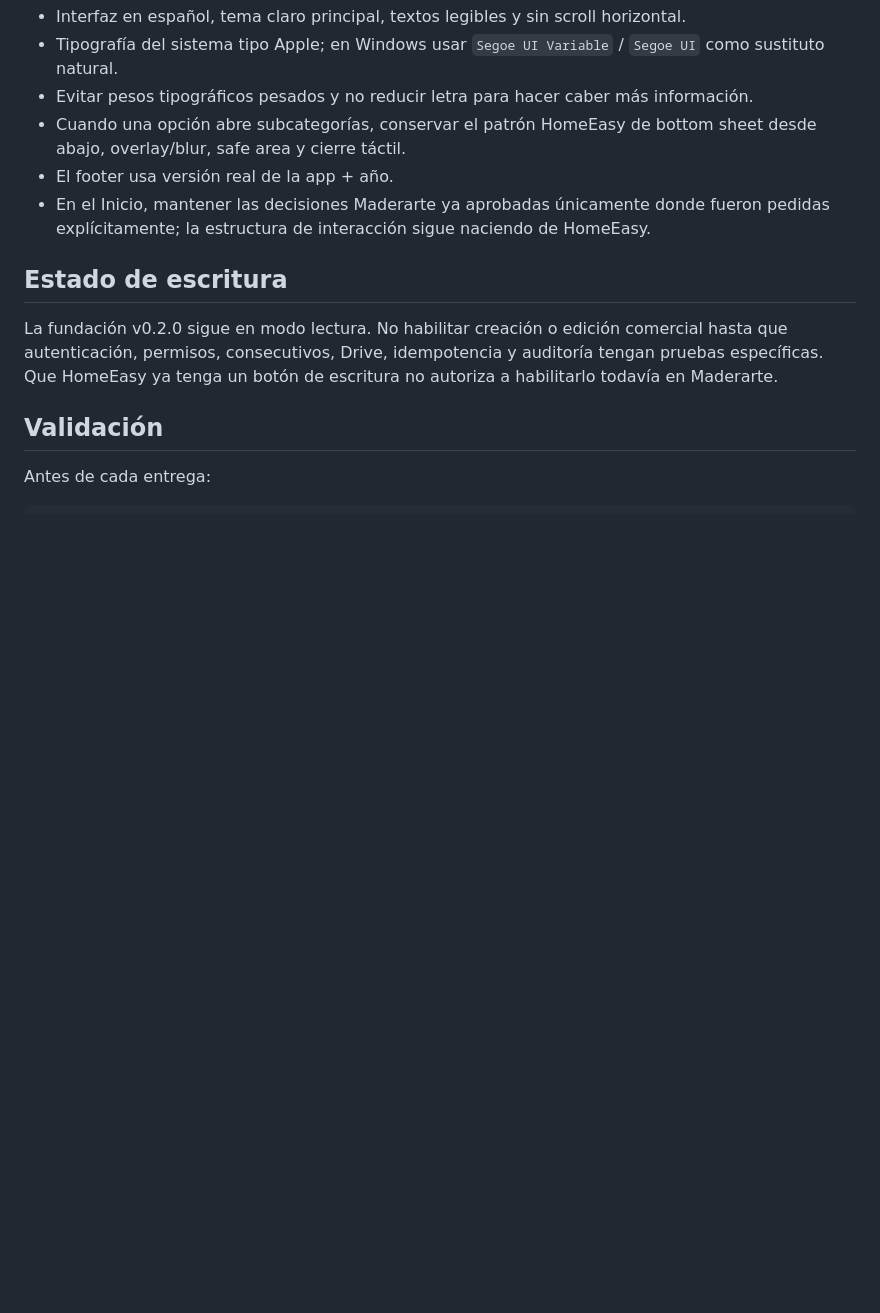
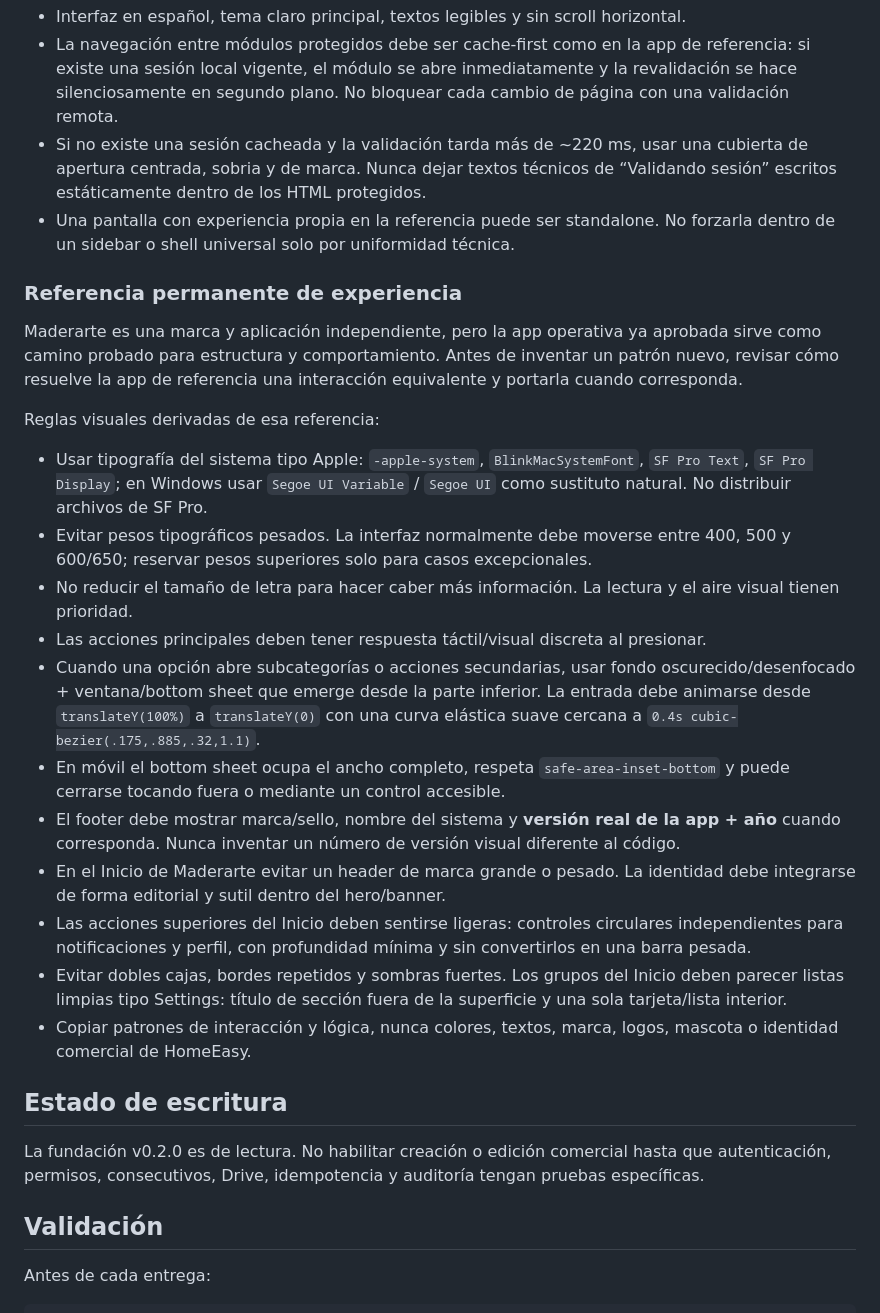
Before and after one commit to alejoherrera05-del/Maderarte-App, a Markdown page: AGENTS.md, the part around one of its changes. Rendered like a GitHub page; blank space fills up the shorter version.

Commit message:
Require cache-first module navigation

```diff
--- a/AGENTS.md
+++ b/AGENTS.md
@@ -81,13 +96,29 @@ No usar ZIPs, copias locales antiguas ni ramas locales sin publicar como fuente
 - Interfaz en español, tema claro principal, textos legibles y sin scroll horizontal.
-- Tipografía del sistema tipo Apple; en Windows usar `Segoe UI Variable` / `Segoe UI` como sustituto natural.
-- Evitar pesos tipográficos pesados y no reducir letra para hacer caber más información.
-- Cuando una opción abre subcategorías, conservar el patrón HomeEasy de bottom sheet desde abajo, overlay/blur, safe area y cierre táctil.
-- El footer usa versión real de la app + año.
-- En el Inicio, mantener las decisiones Maderarte ya aprobadas únicamente donde fueron pedidas explícitamente; la estructura de interacción sigue naciendo de HomeEasy.
+- La navegación entre módulos protegidos debe ser cache-first como en la app de referencia: si existe una sesión local vigente, el módulo se abre inmediatamente y la revalidación se hace silenciosamente en segundo plano. No bloquear cada cambio de página con una validación remota.
+- Si no existe una sesión cacheada y la validación tarda más de ~220 ms, usar una cubierta de apertura centrada, sobria y de marca. Nunca dejar textos técnicos de “Validando sesión” escritos estáticamente dentro de los HTML protegidos.
+- Una pantalla con experiencia propia en la referencia puede ser standalone. No forzarla dentro de un sidebar o shell universal solo por uniformidad técnica.
+
+### Referencia permanente de experiencia
+
+Maderarte es una marca y aplicación independiente, pero la app operativa ya aprobada sirve como camino probado para estructura y comportamiento. Antes de inventar un patrón nuevo, revisar cómo resuelve la app de referencia una interacción equivalente y portarla cuando corresponda.
+
+Reglas visuales derivadas de esa referencia:
+
+- Usar tipografía del sistema tipo Apple: `-apple-system`, `BlinkMacSystemFont`, `SF Pro Text`, `SF Pro Display`; en Windows usar `Segoe UI Variable` / `Segoe UI` como sustituto natural. No distribuir archivos de SF Pro.
+- Evitar pesos tipográficos pesados. La interfaz normalmente debe moverse entre 400, 500 y 600/650; reservar pesos superiores solo para casos excepcionales.
+- No reducir el tamaño de letra para hacer caber más información. La lectura y el aire visual tienen prioridad.
+- Las acciones principales deben tener respuesta táctil/visual discreta al presionar.
+- Cuando una opción abre subcategorías o acciones secundarias, usar fondo oscurecido/desenfocado + ventana/bottom sheet que emerge desde la parte inferior. La entrada debe animarse desde `translateY(100%)` a `translateY(0)` con una curva elástica suave cercana a `0.4s cubic-bezier(.175,.885,.32,1.1)`.
+- En móvil el bottom sheet ocupa el ancho completo, respeta `safe-area-inset-bottom` y puede cerrarse tocando fuera o mediante un control accesible.
+- El footer debe mostrar marca/sello, nombre del sistema y **versión real de la app + año** cuando corresponda. Nunca inventar un número de versión visual diferente al código.
+- En el Inicio de Maderarte evitar un header de marca grande o pesado. La identidad debe integrarse de forma editorial y sutil dentro del hero/banner.
+- Las acciones superiores del Inicio deben sentirse ligeras: controles circulares independientes para notificaciones y perfil, con profundidad mínima y sin convertirlos en una barra pesada.
+- Evitar dobles cajas, bordes repetidos y sombras fuertes. Los grupos del Inicio deben parecer listas limpias tipo Settings: título de sección fuera de la superficie y una sola tarjeta/lista interior.
+- Copiar patrones de interacción y lógica, nunca colores, textos, marca, logos, mascota o identidad comercial de HomeEasy.
 
 ## Estado de escritura
 
-La fundación v0.2.0 sigue en modo lectura. No habilitar creación o edición comercial hasta que autenticación, permisos, consecutivos, Drive, idempotencia y auditoría tengan pruebas específicas. Que HomeEasy ya tenga un botón de escritura no autoriza a habilitarlo todavía en Maderarte.
+La fundación v0.2.0 es de lectura. No habilitar creación o edición comercial hasta que autenticación, permisos, consecutivos, Drive, idempotencia y auditoría tengan pruebas específicas.
 
 ## Validación
 
```
Also changed, not shown: other parts of AGENTS.md (+41 -26 lines).
